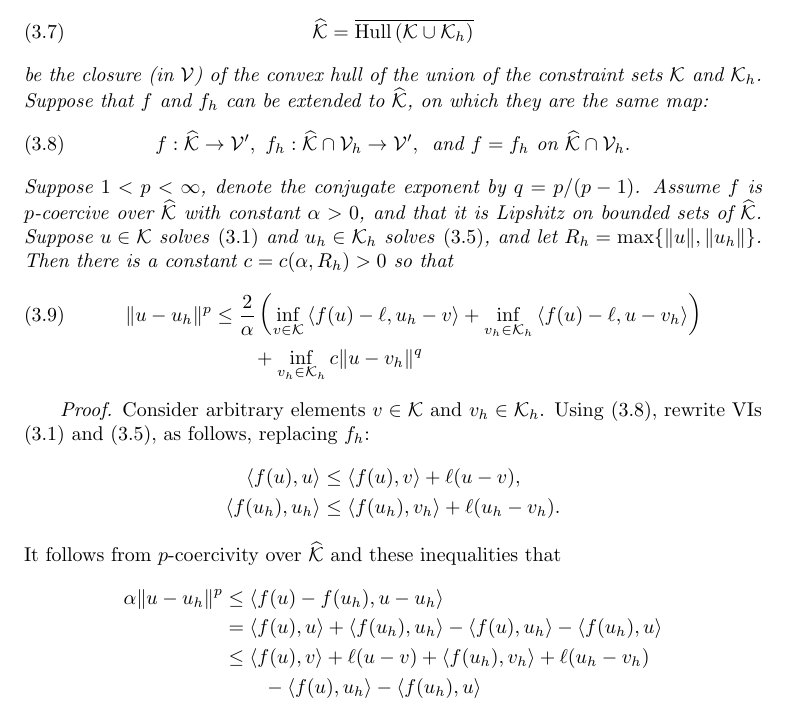
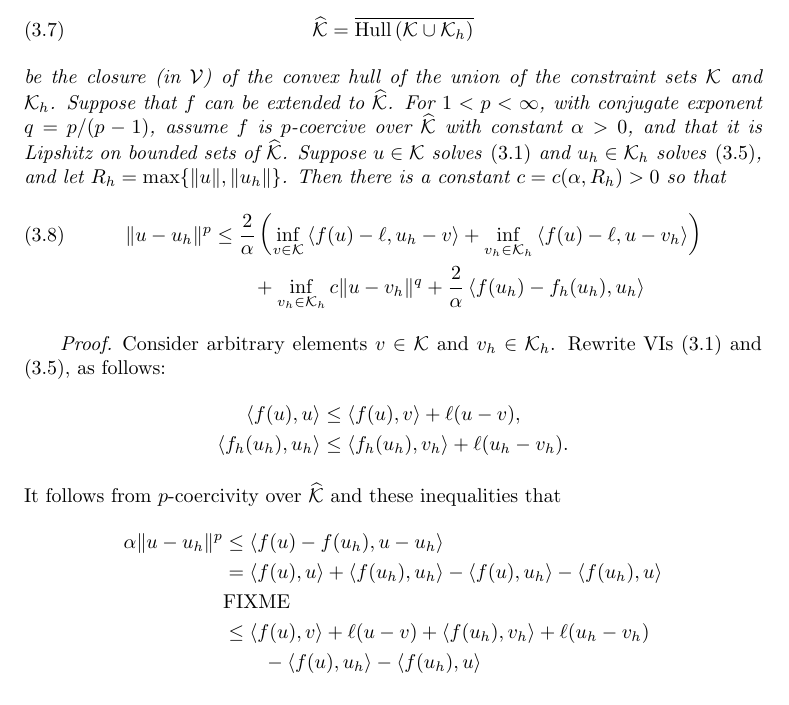
Before and after one commit to bueler/glacier-fe-estimate, a LaTeX paper (paper/estimate.tex): part of page 8 of 11, cut so that both start at the same text. Compiled offline with pdfLaTeX.

Commit message:
generalize further: allow f_h not equal to f

```diff
--- a/paper/estimate.tex
+++ b/paper/estimate.tex
@@ -302,26 +302,23 @@ In the following abstract error estimate, which extends \cite{Falk1974} and Theo
 \begin{equation}
 \hcK = \overline{\Hull{(\cK \cup \cK_h)}}  \label{eq:convexhull}
 \end{equation}
-be the closure (in $\cV$) of the convex hull of the union of the constraint sets $\cK$ and $\cK_h$.  Suppose that $f$ and $f_h$ can be extended to $\hcK$, on which they are the same map:
-\begin{equation}
-f:\hcK \to \cV', \,\, f_h:\hcK \cap \cV_h \to \cV', \, \text{ and } f=f_h \text{ on } \hcK \cap \cV_h.  \label{eq:commonextension}
-\end{equation}
-Suppose $1<p<\infty$, denote the conjugate exponent by $q=p/(p-1)$.  Assume $f$ is $p$-coercive over $\hcK$ with constant $\alpha>0$, and that it is Lipshitz on bounded sets of $\hcK$.  Suppose $u\in\cK$ solves \eqref{eq:vi} and $u_h\in\cK_h$ solves \eqref{eq:fe:vi}, and let $R_h=\max\{\|u\|,\|u_h\|\}$.  Then there is a constant $c=c(\alpha,R_h)>0$ so that
+be the closure (in $\cV$) of the convex hull of the union of the constraint sets $\cK$ and $\cK_h$.  Suppose that $f$ can be extended to $\hcK$.  For $1<p<\infty$, with conjugate exponent $q=p/(p-1)$, assume $f$ is $p$-coercive over $\hcK$ with constant $\alpha>0$, and that it is Lipshitz on bounded sets of $\hcK$.  Suppose $u\in\cK$ solves \eqref{eq:vi} and $u_h\in\cK_h$ solves \eqref{eq:fe:vi}, and let $R_h=\max\{\|u\|,\|u_h\|\}$.  Then there is a constant $c=c(\alpha,R_h)>0$ so that
 \begin{align}
 \|u-u_h\|^p &\le \frac{2}{\alpha} \left(\inf_{v\in\cK} \ip{f(u)-\ell}{u_h-v} + \inf_{v_h\in\cK_h} \ip{f(u)-\ell}{u-v_h}\right) \label{eq:abstractestimate} \\
-   &\qquad + \inf_{v_h\in\cK_h} c \|u - v_h\|^q \notag
+   &\qquad + \inf_{v_h\in\cK_h} c \|u - v_h\|^q + \frac{2}{\alpha} \ip{f(u_h)-f_h(u_h)}{u_h} \notag
 \end{align}
 \end{theorem}
 
-\begin{proof}  Consider arbitrary elements $v\in\cK$ and $v_h\in\cK_h$.  Using \eqref{eq:commonextension}, rewrite VIs \eqref{eq:vi} and \eqref{eq:fe:vi}, as follows, replacing $f_h$:
+\begin{proof}  Consider arbitrary elements $v\in\cK$ and $v_h\in\cK_h$.  Rewrite VIs \eqref{eq:vi} and \eqref{eq:fe:vi}, as follows:
 \begin{align*}
 \ip{f(u)}{u}     &\le \ip{f(u)}{v} + \ell(u-v),  \\
-\ip{f(u_h)}{u_h} &\le \ip{f(u_h)}{v_h} + \ell(u_h-v_h).
+\ip{f_h(u_h)}{u_h} &\le \ip{f_h(u_h)}{v_h} + \ell(u_h-v_h).
 \end{align*}
 It follows from $p$-coercivity over $\hcK$ and these inequalities that
 \begin{align*}
 \alpha \|u-u_h\|^p &\le \ip{f(u)-f(u_h)}{u-u_h} \\
   &= \ip{f(u)}{u} + \ip{f(u_h)}{u_h} - \ip{f(u)}{u_h} - \ip{f(u_h)}{u} \\
+  &\text{FIXME} \\
   &\le \ip{f(u)}{v} + \ell(u-v) + \ip{f(u_h)}{v_h} + \ell(u_h-v_h) \\
   &\qquad - \ip{f(u)}{u_h} - \ip{f(u_h)}{u} \\
   &= \ip{f(u)}{v-u_h} - \ell(v-u_h) \\
```
Also changed, not shown: paper/estimate.tex (2 more changed lines).
